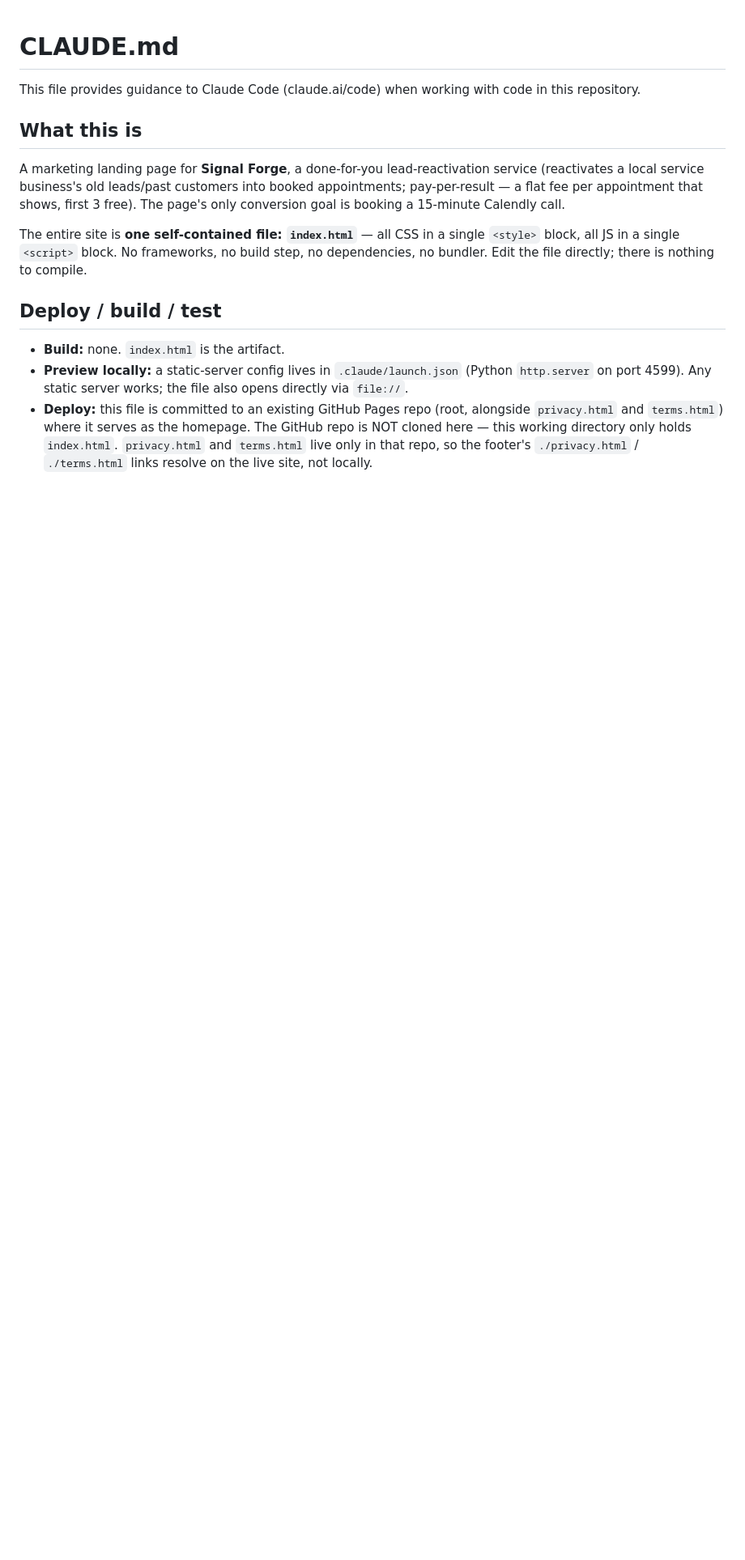
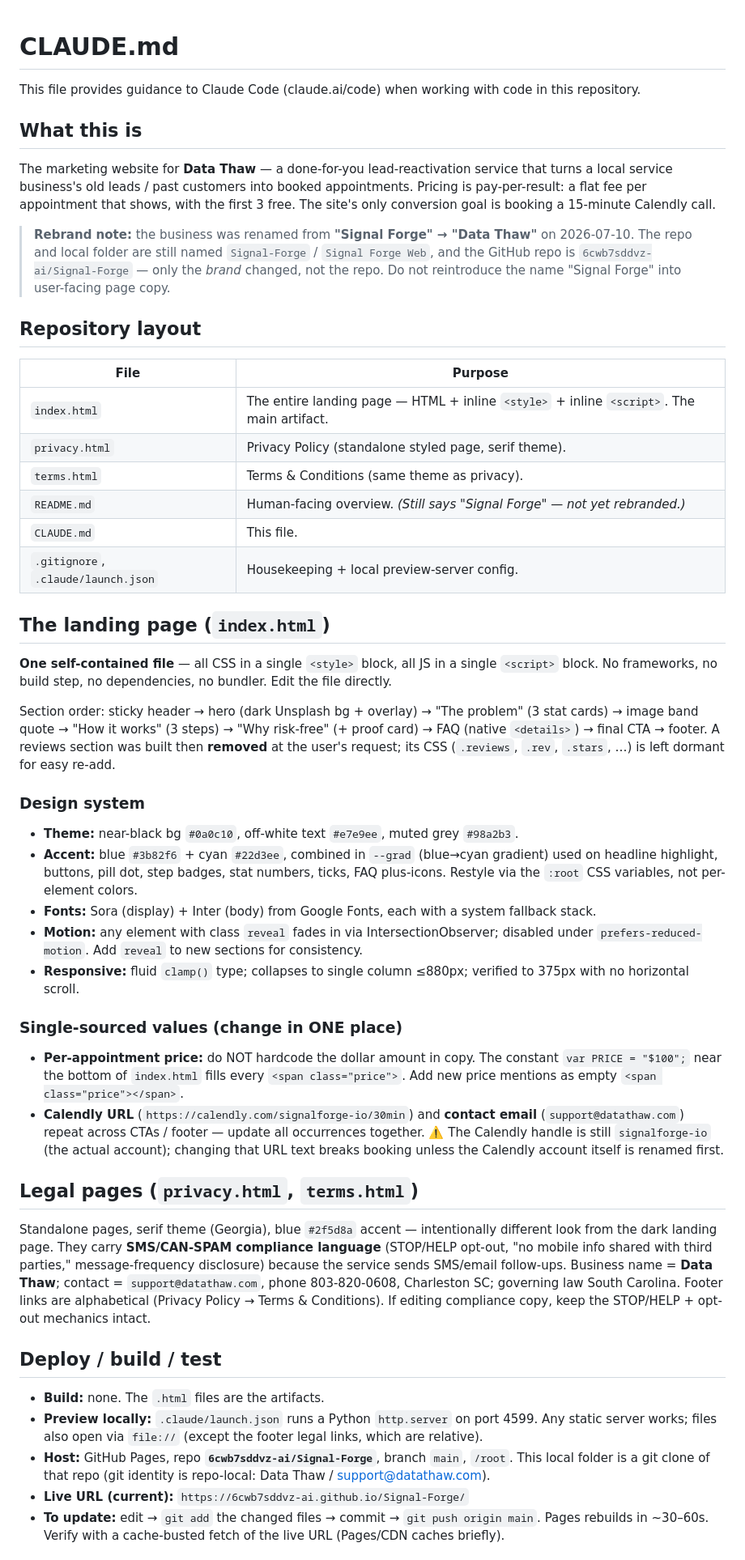
Before and after one commit to 6cwb7sddvz-ai/Signal-Forge, a Markdown page: CLAUDE.md, the part around one of its changes. Shown at 81% size. Rendered like a GitHub page; blank space fills up the shorter version.

Commit message:
Rewrite CLAUDE.md as full project guide (Data Thaw rebrand, deploy, domain, design)
Co-Authored-By: Claude Opus 4.8 <noreply@anthropic.com>

```diff
--- a/CLAUDE.md
+++ b/CLAUDE.md
@@ -4,13 +4,75 @@ This file provides guidance to Claude Code (claude.ai/code) when working with co
 
 ## What this is
 
-A marketing landing page for **Signal Forge**, a done-for-you lead-reactivation service (reactivates a local service business's old leads/past customers into booked appointments; pay-per-result — a flat fee per appointment that shows, first 3 free). The page's only conversion goal is booking a 15-minute Calendly call.
+The marketing website for **Data Thaw** — a done-for-you lead-reactivation service that turns a
+local service business's old leads / past customers into booked appointments. Pricing is
+pay-per-result: a flat fee per appointment that shows, with the first 3 free. The site's only
+conversion goal is booking a 15-minute Calendly call.
 
-The entire site is **one self-contained file: `index.html`** — all CSS in a single `<style>` block, all JS in a single `<script>` block. No frameworks, no build step, no dependencies, no bundler. Edit the file directly; there is nothing to compile.
+> **Rebrand note:** the business was renamed from **"Signal Forge" → "Data Thaw"** on 2026-07-10.
+> The repo and local folder are still named `Signal-Forge` / `Signal Forge Web`, and the GitHub
+> repo is `6cwb7sddvz-ai/Signal-Forge` — only the *brand* changed, not the repo. Do not
+> reintroduce the name "Signal Forge" into user-facing page copy.
+
+## Repository layout
+
+| File | Purpose |
+|------|---------|
+| `index.html` | The entire landing page — HTML + inline `<style>` + inline `<script>`. The main artifact. |
+| `privacy.html` | Privacy Policy (standalone styled page, serif theme). |
+| `terms.html` | Terms & Conditions (same theme as privacy). |
+| `README.md` | Human-facing overview. *(Still says "Signal Forge" — not yet rebranded.)* |
+| `CLAUDE.md` | This file. |
+| `.gitignore`, `.claude/launch.json` | Housekeeping + local preview-server config. |
+
+## The landing page (`index.html`)
+
+**One self-contained file** — all CSS in a single `<style>` block, all JS in a single `<script>`
+block. No frameworks, no build step, no dependencies, no bundler. Edit the file directly.
+
+Section order: sticky header → hero (dark Unsplash bg + overlay) → "The problem" (3 stat cards) →
+image band quote → "How it works" (3 steps) → "Why risk-free" (+ proof card) → FAQ (native
+`<details>`) → final CTA → footer. A reviews section was built then **removed** at the user's
+request; its CSS (`.reviews`, `.rev`, `.stars`, …) is left dormant for easy re-add.
+
+### Design system
+- **Theme:** near-black bg `#0a0c10`, off-white text `#e7e9ee`, muted grey `#98a2b3`.
+- **Accent:** blue `#3b82f6` + cyan `#22d3ee`, combined in `--grad` (blue→cyan gradient) used on
+  headline highlight, buttons, pill dot, step badges, stat numbers, ticks, FAQ plus-icons.
+  Restyle via the `:root` CSS variables, not per-element colors.
+- **Fonts:** Sora (display) + Inter (body) from Google Fonts, each with a system fallback stack.
+- **Motion:** any element with class `reveal` fades in via IntersectionObserver; disabled under
+  `prefers-reduced-motion`. Add `reveal` to new sections for consistency.
+- **Responsive:** fluid `clamp()` type; collapses to single column ≤880px; verified to 375px with
+  no horizontal scroll.
+
+### Single-sourced values (change in ONE place)
+- **Per-appointment price:** do NOT hardcode the dollar amount in copy. The constant
+  `var PRICE = "$100";` near the bottom of `index.html` fills every `<span class="price">`. Add new
+  price mentions as empty `<span class="price"></span>`.
+- **Calendly URL** (`https://calendly.com/signalforge-io/30min`) and **contact email**
+  (`support@datathaw.com`) repeat across CTAs / footer — update all occurrences together.
+  ⚠️ The Calendly handle is still `signalforge-io` (the actual account); changing that URL text
+  breaks booking unless the Calendly account itself is renamed first.
+
+## Legal pages (`privacy.html`, `terms.html`)
+
+Standalone pages, serif theme (Georgia), blue `#2f5d8a` accent — intentionally different look from
+the dark landing page. They carry **SMS/CAN-SPAM compliance language** (STOP/HELP opt-out, "no
+mobile info shared with third parties," message-frequency disclosure) because the service sends
+SMS/email follow-ups. Business name = **Data Thaw**; contact = `support@datathaw.com`, phone
+803-820-0608, Charleston SC; governing law South Carolina. Footer links are alphabetical
+(Privacy Policy → Terms & Conditions). If editing compliance copy, keep the STOP/HELP + opt-out
+mechanics intact.
 
 ## Deploy / build / test
 
-- **Build:** none. `index.html` is the artifact.
-- **Preview locally:** a static-server config lives in `.claude/launch.json` (Python `http.server` on port 4599). Any static server works; the file also opens directly via `file://`.
-- **Deploy:** this file is committed to an existing GitHub Pages repo (root, alongside `privacy.html` and `terms.html`) where it serves as the homepage. The GitHub repo is NOT cloned here — this working directory only holds `index.html`. `privacy.html` and `terms.html` live only in that repo, so the footer's `./privacy.html` / `./terms.html` links resolve on the live site, not locally.
+- **Build:** none. The `.html` files are the artifacts.
+- **Preview locally:** `.claude/launch.json` runs a Python `http.server` on port 4599. Any static
+  server works; files also open via `file://` (except the footer legal links, which are relative).
+- **Host:** GitHub Pages, repo **`6cwb7sddvz-ai/Signal-Forge`**, branch `main`, `/root`. This local
+  folder is a git clone of that repo (git identity is repo-local: Data Thaw / support@datathaw.com).
+- **Live URL (current):** `https://6cwb7sddvz-ai.github.io/Signal-Forge/`
+- **To update:** edit → `git add` the changed files → commit → `git push origin main`. Pages
+  rebuilds in ~30–60s. Verify with a cache-busted fetch of the live URL (Pages/CDN caches briefly).
 
```
Also changed, not shown: other parts of CLAUDE.md (+25 -10 lines).
